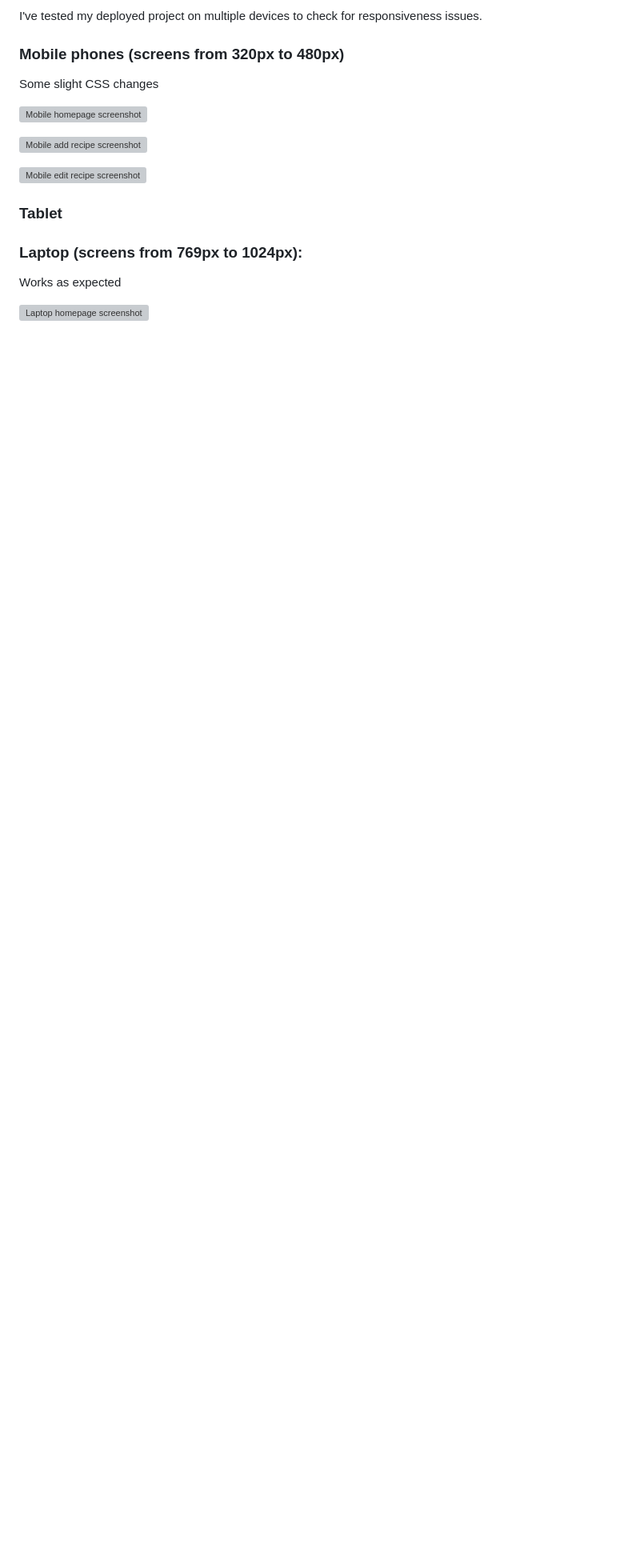
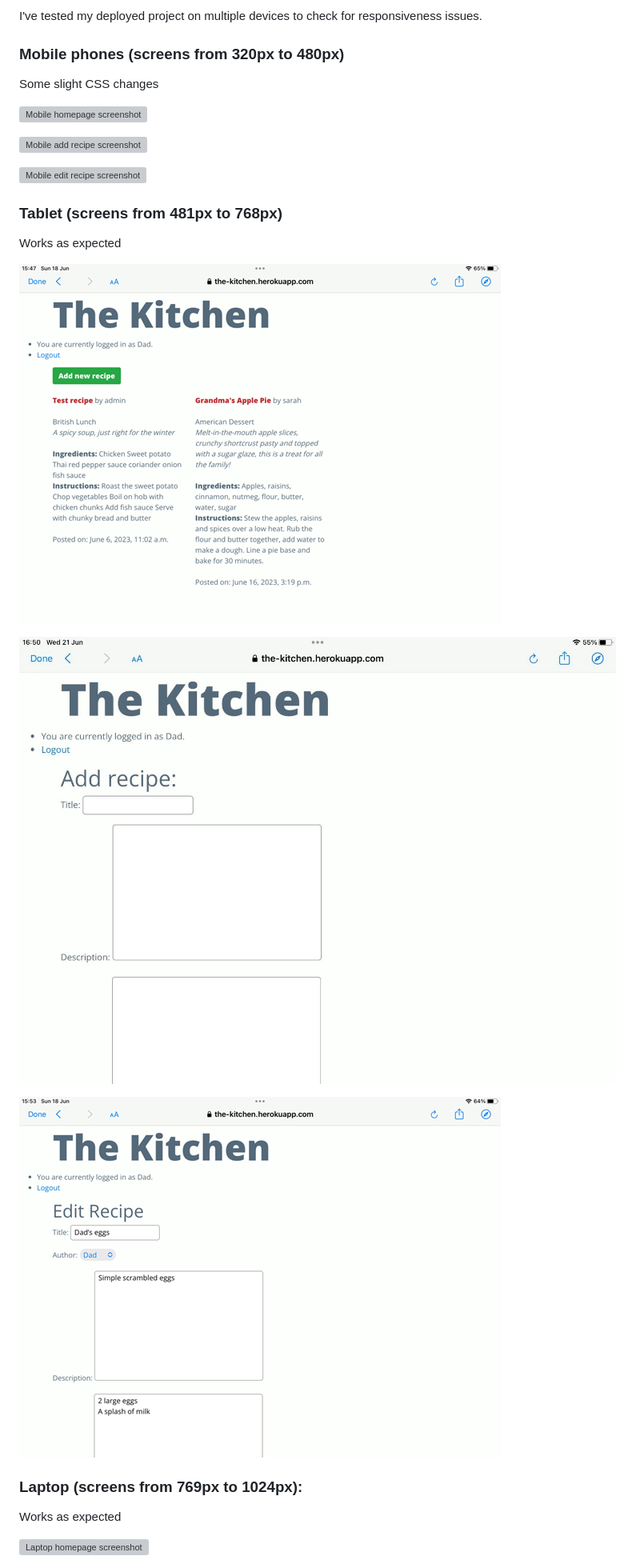
Before and after one commit to brindle5/recipe_collection, a Markdown page: TESTING.md, the part around the change printed below. Shown: that part at 80% size. GitHub-like rendering; pictures changed too: documentation/tablet_screenshot_addrecipe.png (added), documentation/tablet_screenshot_editrecipe.png (added), documentation/tablet_screenshot_homepage.png (added); blank space fills up the shorter version; grey boxes are pictures that could not be loaded.

Commit message:
Add tablet section to testing file.

```diff
--- a/TESTING.md
+++ b/TESTING.md
@@ -64,7 +70,15 @@ Some slight CSS changes
 
 ![Mobile edit recipe screenshot](documentation/mobile_screenshot_editrecipe.png)
 
-### Tablet
+### Tablet (screens from 481px to 768px)
+
+Works as expected
+
+![Tablet homepage screenshot](documentation/tablet_screenshot_homepage.png)
+
+![Tablet add recipe screenshot](documentation/tablet_screenshot_addrecipe.png)
+
+![Tablet edit recipe screenshot](documentation/tablet_screenshot_editrecipe.png)
 
 ### Laptop  (screens from 769px to 1024px):
 
```
Also changed, not shown: other parts of TESTING.md (+7 -1 lines).
